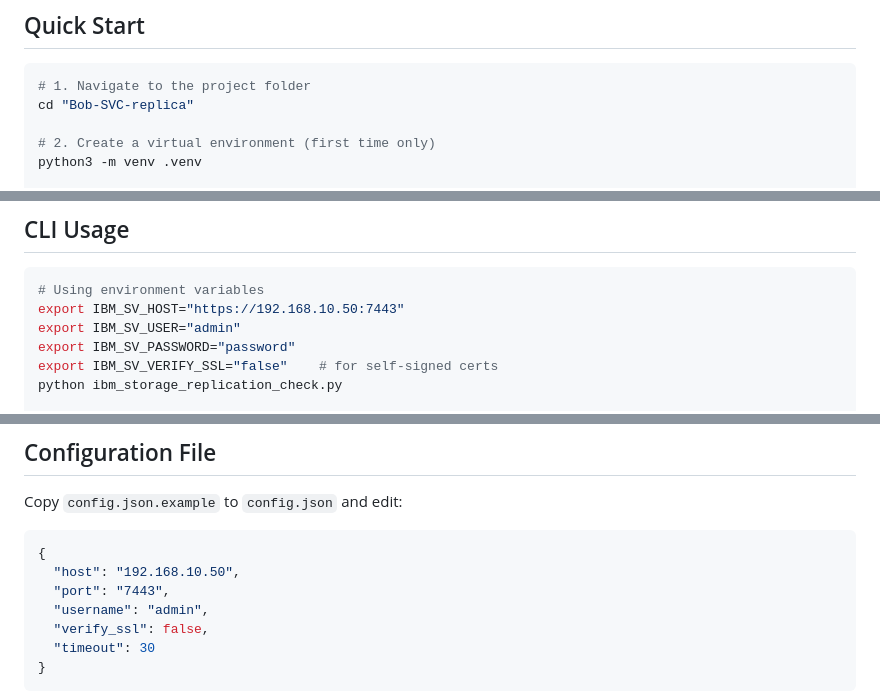
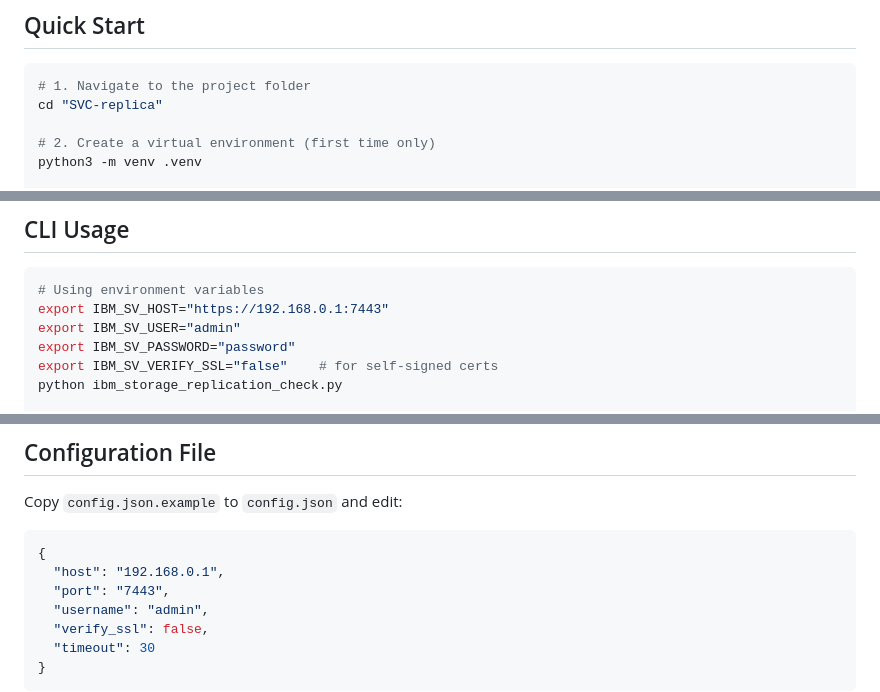
Before and after one commit to Zupko451/SVC-Policy-Based-Replication-Tool, a Markdown page: README_IBM_Storage_Monitor.md, 3 parts joined by grey strips. GitHub-like rendering.

Commit message:
Change host IP address in README
Updated the host IP address in the Quick Start and CLI Usage sections to reflect the new server address.

````diff
--- a/README_IBM_Storage_Monitor.md
+++ b/README_IBM_Storage_Monitor.md
@@ -65,7 +65,7 @@ A web-based operations dashboard for IBM FlashSystem / SVC. Connects to the IBM
 
 ```bash
 # 1. Navigate to the project folder
-cd "Bob-SVC-replica"
+cd "SVC-replica"
 
 # 2. Create a virtual environment (first time only)
 python3 -m venv .venv
@@ -148,7 +148,7 @@ Any unrecognised state is treated as Warning.
 
 ```bash
 # Using environment variables
-export IBM_SV_HOST="https://192.168.10.50:7443"
+export IBM_SV_HOST="https://192.168.0.1:7443"
 export IBM_SV_USER="admin"
 export IBM_SV_PASSWORD="password"
 export IBM_SV_VERIFY_SSL="false"    # for self-signed certs
@@ -202,7 +202,7 @@ Copy `config.json.example` to `config.json` and edit:
 
 ```json
 {
-  "host": "192.168.10.50",
+  "host": "192.168.0.1",
   "port": "7443",
   "username": "admin",
   "verify_ssl": false,
````
